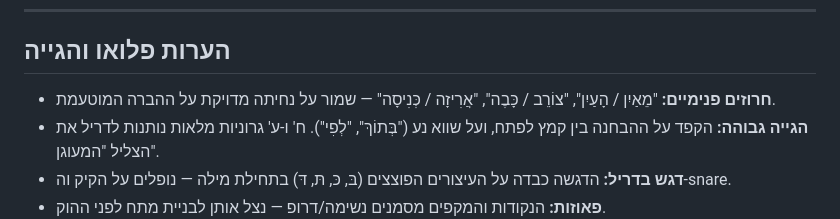
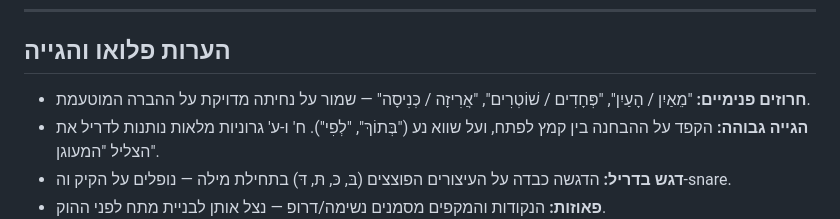
Before and after one commit to ruben-cyber-max/Ruben, a Markdown page: shir_mecha'a_drill.md, the part around the change. GitHub-like rendering.

Commit message:
Update rhyme example in flow notes for consistency

```diff
--- a/shir_mecha'a_drill.md
+++ b/shir_mecha'a_drill.md
@@ -104,7 +104,7 @@ brra…
 
 ## הערות פלואו והגייה
 
-- **חרוזים פנימיים:** "מֵאַיִן / הָעַיִן", "צוֹרֵב / כָּבֶה", "אֲרִיזָה / כְּנִיסָה" — שמור על נחיתה מדויקת על ההברה המוטעמת.
+- **חרוזים פנימיים:** "מֵאַיִן / הָעַיִן", "פְּחָדִים / שׁוֹטְרִים", "אֲרִיזָה / כְּנִיסָה" — שמור על נחיתה מדויקת על ההברה המוטעמת.
 - **הגייה גבוהה:** הקפד על ההבחנה בין קמץ לפתח, ועל שווא נע ("בְּתוֹךְ", "לְפִי"). ח' ו-ע' גרוניות מלאות נותנות לדריל את הצליל "המעוגן".
 - **דגש בדריל:** הדגשה כבדה על העיצורים הפוצצים (בּ, כּ, תּ, דּ) בתחילת מילה — נופלים על הקיק וה-snare.
 - **פאוזות:** הנקודות והמקפים מסמנים נשימה/דרופ — נצל אותן לבניית מתח לפני ההוק.
```
